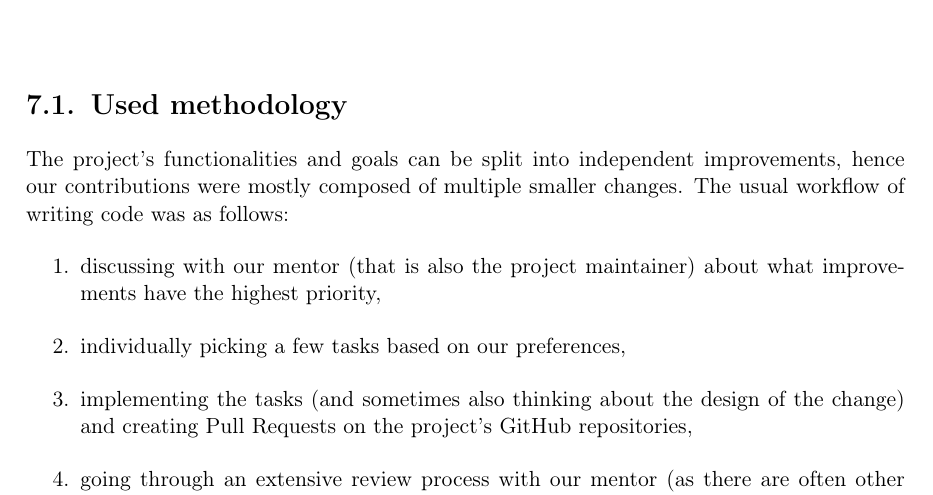
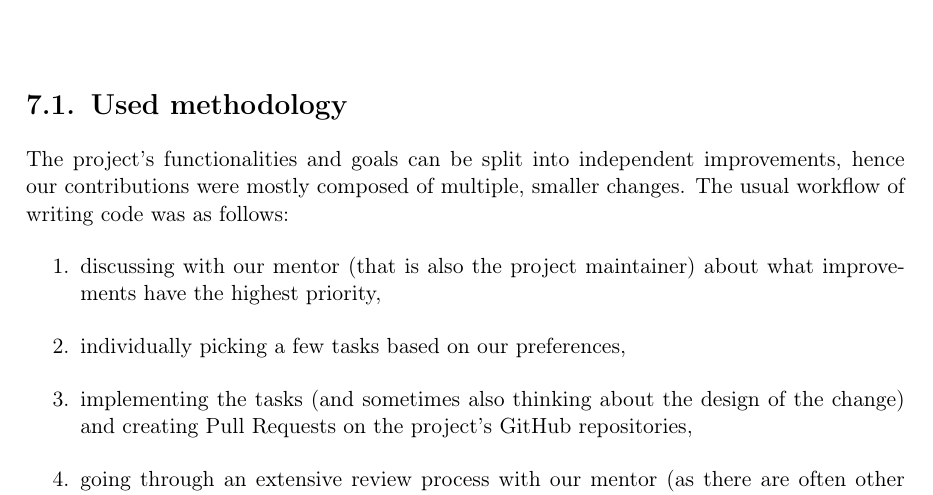
Before and after one commit to tonowak/bachelors-thesis, a LaTeX thesis (thesis-en.tex): part of page 29 of 37, cut so that both start at the same text. Compiled offline with pdfLaTeX.

Commit message:
Update thesis-en.tex
Co-authored-by: Bartosz Smolarczyk <92160712+SmolSir@users.noreply.github.com>

```diff
--- a/thesis-en.tex
+++ b/thesis-en.tex
@@ -695,7 +695,7 @@ TODO:
 \section{Used methodology}
 
 The project's functionalities and goals can be split into independent improvements,
-hence our contributions were mostly composed of multiple smaller changes.
+hence our contributions were mostly composed of multiple, smaller changes.
 The usual workflow of writing code was as follows:
 \begin{enumerate}
 	\item discussing with our mentor (that is also the project maintainer) about
```
